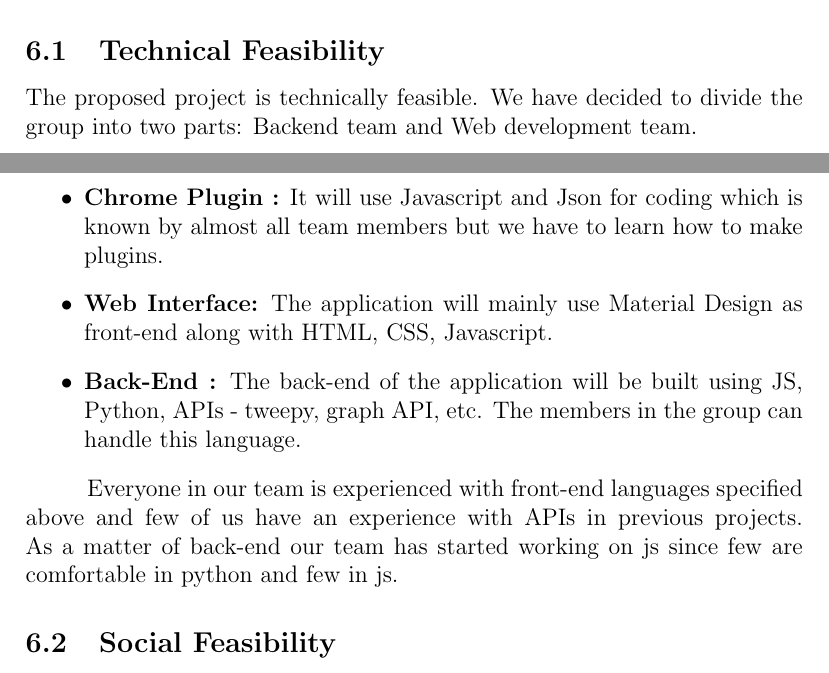
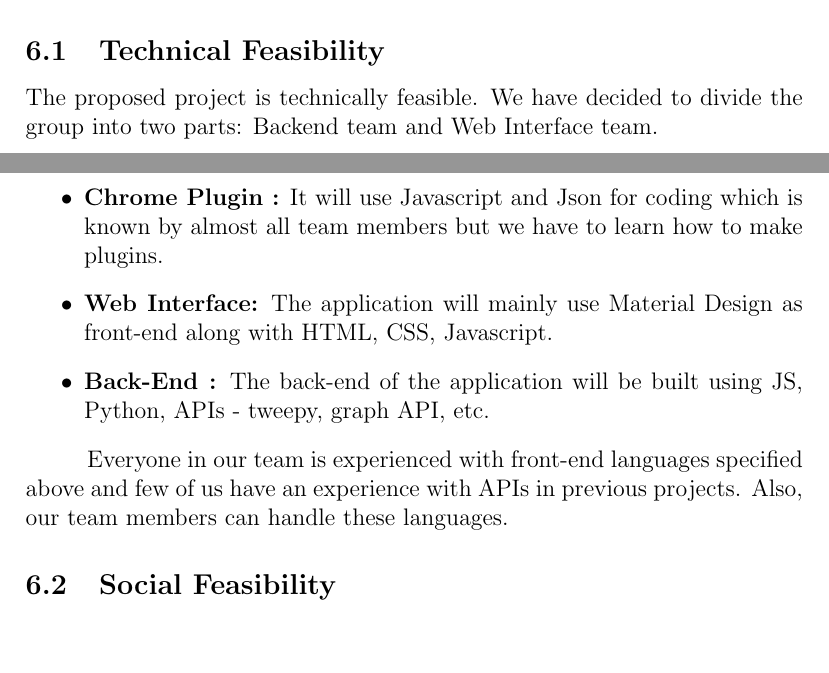
Before and after one commit to Glancify/Glancify, a LaTeX document (Documents/03 Feasibility/Feasibility Report/feasibility.tex): two parts of pages 6 and 7 of 8, joined at a grey line, cut so that both start at the same text, the shorter picture padded with empty space. Compiled offline with pdfLaTeX.

Commit message:
change in techical feasibility

```diff
--- a/Documents/03 Feasibility/Feasibility Report/feasibility.tex
+++ b/Documents/03 Feasibility/Feasibility Report/feasibility.tex
@@ -123,20 +123,18 @@
 	Considering the pros and cons of all domains specified, the making of Glancify extension is decided having maximum utility.
 	\subsection{Technical Feasibility}
 	The proposed project is technically feasible. We have decided to divide the
-group into two parts: Backend team and Web development team.\\
+group into two parts: Backend team and Web Interface team.\\
 	\begin{itemize}
 	    \item \textbf{Chrome Plugin :} It will use Javascript and Json for coding which is known by
 almost all team members but we have to learn how to make plugins.
 	\item \textbf{Web Interface:} The application will mainly use Material Design as front-end
 along with HTML, CSS, Javascript.
 
-	\item \textbf{Back-End :} The back-end of the application will be built using JS, Python, APIs - tweepy, graph API, etc. The members in the group can handle this
-language.
+	\item \textbf{Back-End :} The back-end of the application will be built using JS, Python, APIs - tweepy, graph API, etc.
     \end{itemize}
 
 \hspace{10pt}
-	Everyone in our team is experienced with front-end languages specified above and few of us have an experience with APIs in previous projects. As a matter of back-end our team has started working on js since few are comfortable in python and few in js.
-
+	Everyone in our team is experienced with front-end languages specified above and few of us have an experience with APIs in previous projects. Also, our team members can handle these languages.
 	\subsection{Social Feasibility}
 	As a matter of social feasibility we took survey which states the maximum use (86\%) of extension while having a glance of all notifications at one click.\\Almost everyone who uses Google chrome  browser and accesses social networking platforms like Facebook, quora, twitter etc. will come under scope of this project.\\The social feasibility is really high since every age group of society use these SNPs and will want to have ease to glance and access their notifications.
 	\section{Problem Analysis}
```
